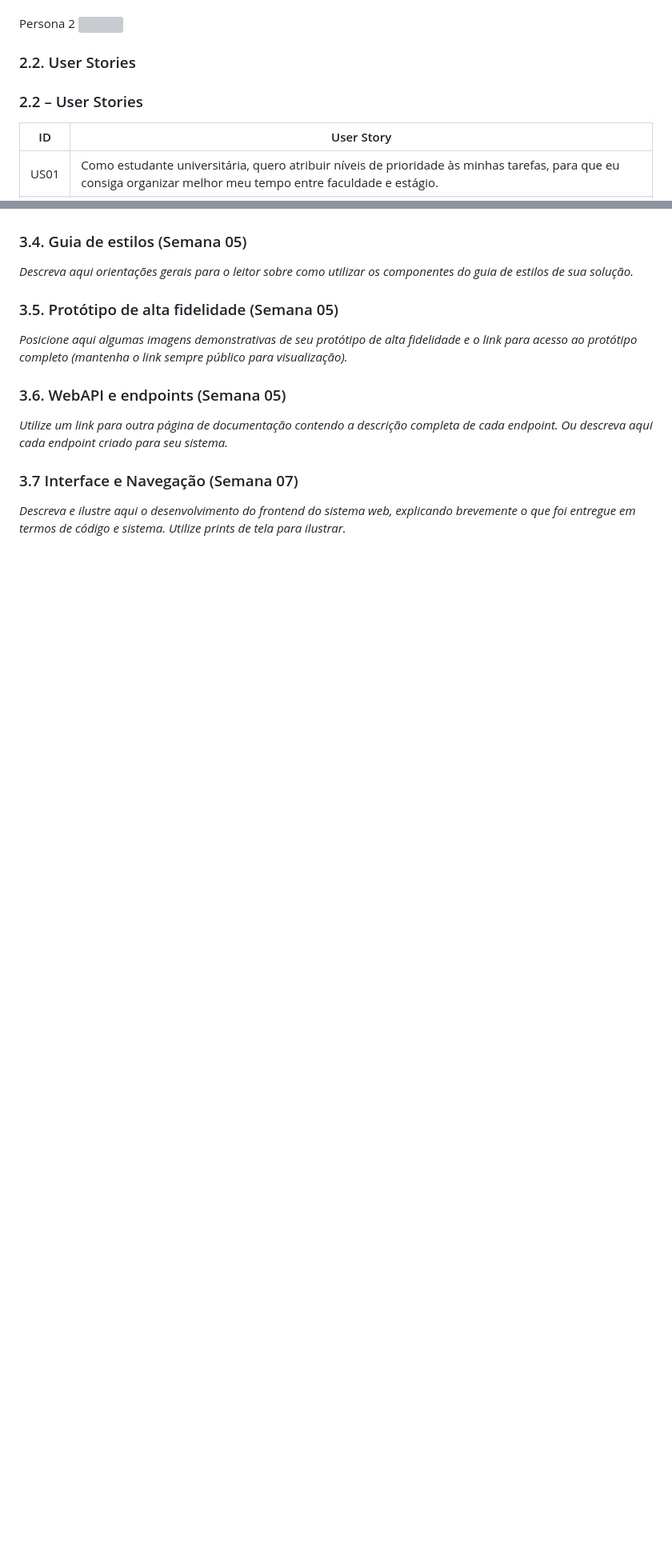
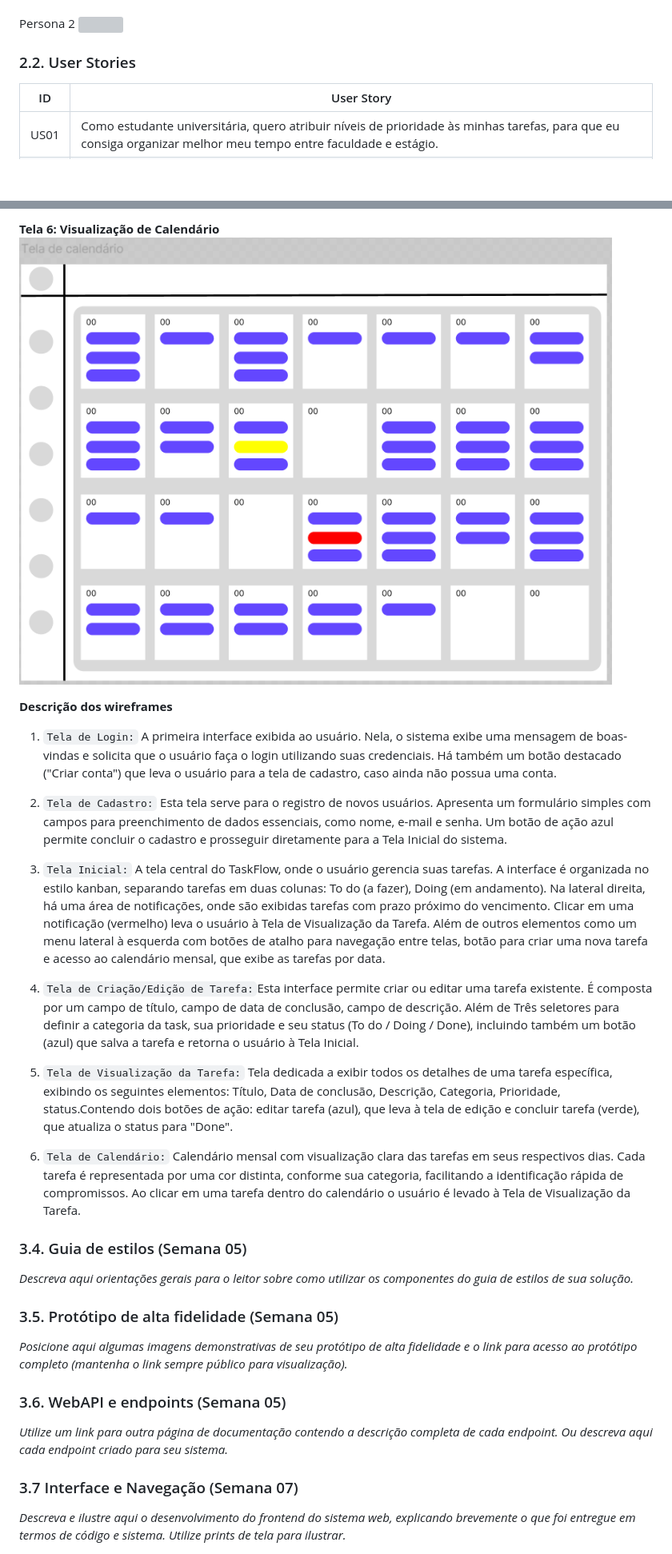
Before and after one commit to FerrariAggio/TaskFlow, a Markdown page: documentos/wad.md, 2 parts joined by grey strips. Shown: that part at 80% size. Rendered like a GitHub page; pictures changed too: assets/wad/calendario_taskflow.png (added); blank space fills up the shorter version; grey boxes are pictures that could not be loaded.

Commit message:
docs: adds the wireframes in the file wad.md
This commit adds all the application wireframes and their explanatory texts.

```diff
--- a/documentos/wad.md
+++ b/documentos/wad.md
@@ -37,8 +37,6 @@ Persona 2
 <img src="/assets/wad/persona-2.png">
 
 ### 2.2. User Stories
-
-### 2.2 – User Stories
 
 | ID   | User Story                                                                                                                                                     |
 | ---- | -------------------------------------------------------------------------------------------------------------------------------------------------------------- |
@@ -147,3 +163,19 @@ _Posicione aqui as imagens do wireframe construído para sua solução e, opcion
+**Tela 6: Visualização de Calendário**
+<img src="/assets/wad/calendario_taskflow.png">
+
+**Descrição dos wireframes**
+
+1. `Tela de Login:` A primeira interface exibida ao usuário. Nela, o sistema exibe uma mensagem de boas-vindas e solicita que o usuário faça o login utilizando suas credenciais. Há também um botão destacado ("Criar conta") que leva o usuário para a tela de cadastro, caso ainda não possua uma conta.
+
+2. `Tela de Cadastro:` Esta tela serve para o registro de novos usuários. Apresenta um formulário simples com campos para preenchimento de dados essenciais, como nome, e-mail e senha. Um botão de ação azul permite concluir o cadastro e prosseguir diretamente para a Tela Inicial do sistema.
+
+3. `Tela Inicial:` A tela central do TaskFlow, onde o usuário gerencia suas tarefas. A interface é organizada no estilo kanban, separando tarefas em duas colunas: To do (a fazer), Doing (em andamento). Na lateral direita, há uma área de notificações, onde são exibidas tarefas com prazo próximo do vencimento. Clicar em uma notificação (vermelho) leva o usuário à Tela de Visualização da Tarefa. Além de outros elementos como um menu lateral à esquerda com botões de atalho para navegação entre telas, botão para criar uma nova tarefa e acesso ao calendário mensal, que exibe as tarefas por data.
+
+4. `Tela de Criação/Edição de Tarefa:`Esta interface permite criar ou editar uma tarefa existente. É composta por um campo de título, campo de data de conclusão, campo de descrição. Além de Três seletores para definir a categoria da task, sua prioridade e seu status (To do / Doing / Done), incluindo também um botão (azul) que salva a tarefa e retorna o usuário à Tela Inicial.
+
+5. `Tela de Visualização da Tarefa:` Tela dedicada a exibir todos os detalhes de uma tarefa específica, exibindo os seguintes elementos: Título, Data de conclusão, Descrição, Categoria, Prioridade, status.Contendo dois botões de ação: editar tarefa (azul), que leva à tela de edição e concluir tarefa (verde), que atualiza o status para "Done".
+
+6. `Tela de Calendário:` Calendário mensal com visualização clara das tarefas em seus respectivos dias. Cada tarefa é representada por uma cor distinta, conforme sua categoria, facilitando a identificação rápida de compromissos. Ao clicar em uma tarefa dentro do calendário o usuário é levado à Tela de Visualização da Tarefa.
 
 ### 3.4. Guia de estilos (Semana 05)
 
```
Also changed, not shown: other parts of documentos/wad.md (+19 -1 lines), assets/wad/cadastro_taskflow.png (added), assets/wad/criaTask_taskflow.png (added), assets/wad/inicio_taskflow.png (added), assets/wad/login_taskflow.png (added), assets/wad/view_taskflow.png (added).
